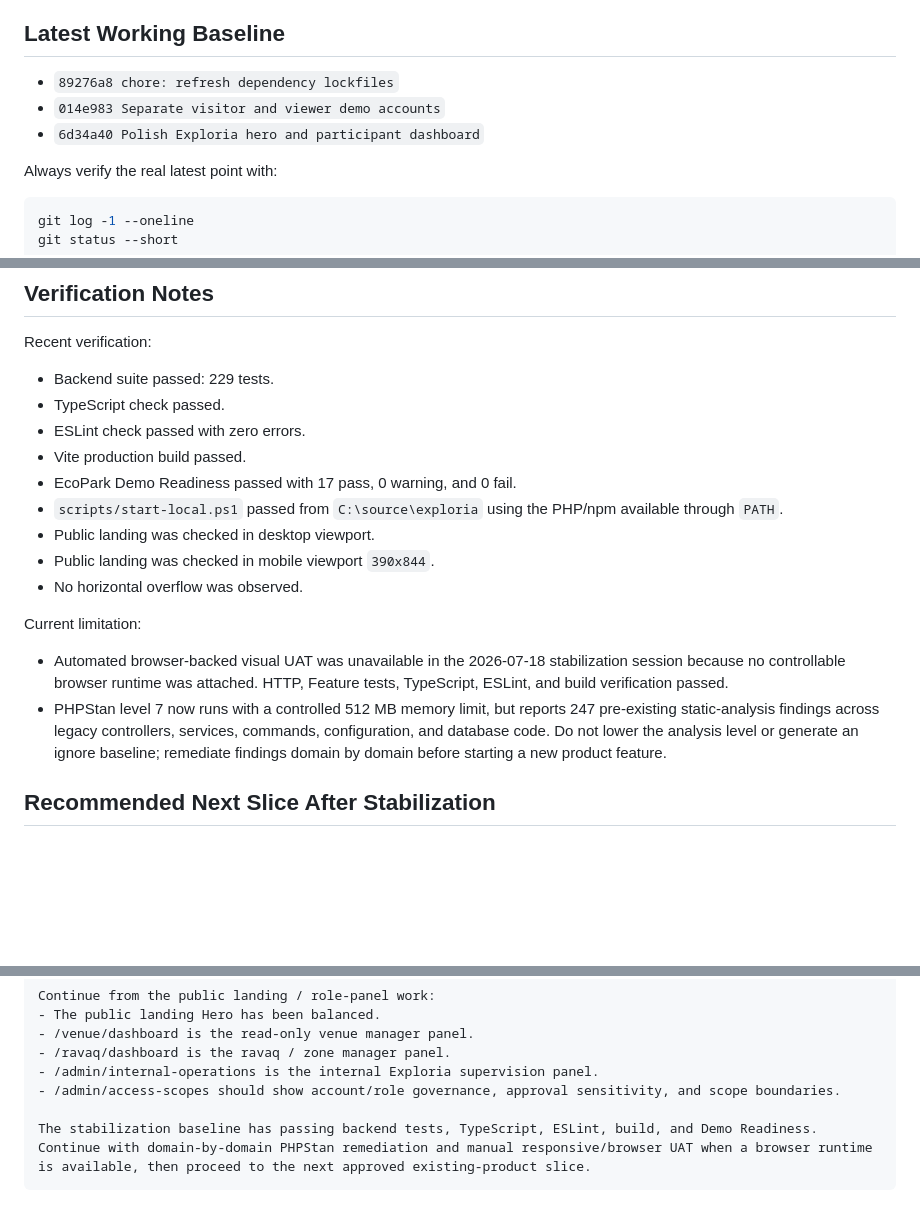
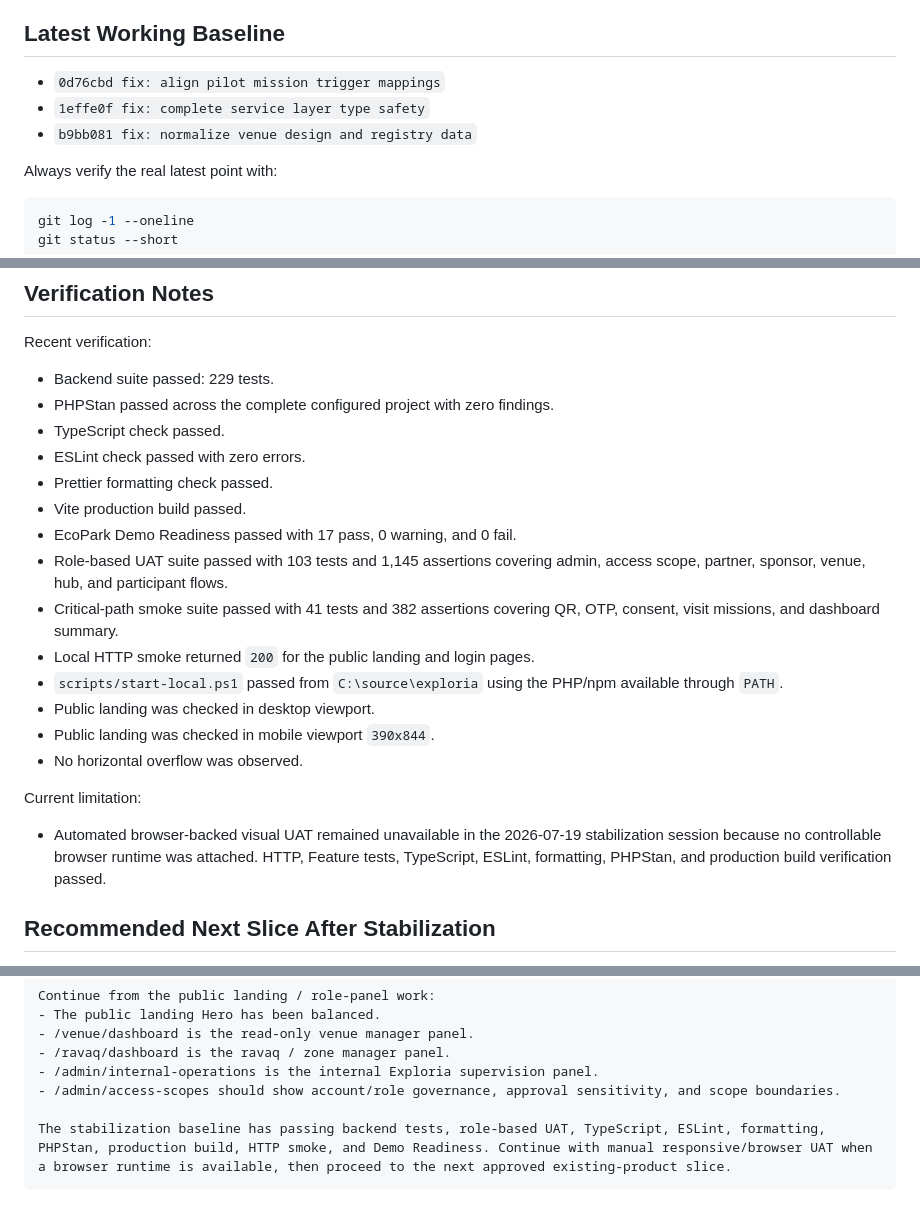
Before and after one commit to expomedia20-del/exploria, a Markdown page: docs/25-current-handoff.md, 3 parts joined by grey strips. Drawn GitHub-style; blank space fills up the shorter version.

Commit message:
docs: refresh stabilization handoff evidence

````diff
--- a/docs/25-current-handoff.md
+++ b/docs/25-current-handoff.md
@@ -9,9 +9,9 @@
 
 ## Latest Working Baseline
 
-- `89276a8 chore: refresh dependency lockfiles`
-- `014e983 Separate visitor and viewer demo accounts`
-- `6d34a40 Polish Exploria hero and participant dashboard`
+- `0d76cbd fix: align pilot mission trigger mappings`
+- `1effe0f fix: complete service layer type safety`
+- `b9bb081 fix: normalize venue design and registry data`
 
 Always verify the real latest point with:
 
@@ -79,10 +79,15 @@ php artisan exploria:demo-readiness --json
 Recent verification:
 
 - Backend suite passed: 229 tests.
+- PHPStan passed across the complete configured project with zero findings.
 - TypeScript check passed.
 - ESLint check passed with zero errors.
+- Prettier formatting check passed.
 - Vite production build passed.
 - EcoPark Demo Readiness passed with 17 pass, 0 warning, and 0 fail.
+- Role-based UAT suite passed with 103 tests and 1,145 assertions covering admin, access scope, partner, sponsor, venue, hub, and participant flows.
+- Critical-path smoke suite passed with 41 tests and 382 assertions covering QR, OTP, consent, visit missions, and dashboard summary.
+- Local HTTP smoke returned `200` for the public landing and login pages.
 - `scripts/start-local.ps1` passed from `C:\source\exploria` using the PHP/npm available through `PATH`.
 - Public landing was checked in desktop viewport.
 - Public landing was checked in mobile viewport `390x844`.
@@ -90,8 +95,7 @@ Recent verification:
 
 Current limitation:
 
-- Automated browser-backed visual UAT was unavailable in the 2026-07-18 stabilization session because no controllable browser runtime was attached. HTTP, Feature tests, TypeScript, ESLint, and build verification passed.
-- PHPStan level 7 now runs with a controlled 512 MB memory limit, but reports 247 pre-existing static-analysis findings across legacy controllers, services, commands, configuration, and database code. Do not lower the analysis level or generate an ignore baseline; remediate findings domain by domain before starting a new product feature.
+- Automated browser-backed visual UAT remained unavailable in the 2026-07-19 stabilization session because no controllable browser runtime was attached. HTTP, Feature tests, TypeScript, ESLint, formatting, PHPStan, and production build verification passed.
 
 ## Recommended Next Slice After Stabilization
 
@@ -140,5 +144,5 @@ Continue from the public landing / role-panel work:
 - /admin/internal-operations is the internal Exploria supervision panel.
 - /admin/access-scopes should show account/role governance, approval sensitivity, and scope boundaries.
 
-The stabilization baseline has passing backend tests, TypeScript, ESLint, build, and Demo Readiness. Continue with domain-by-domain PHPStan remediation and manual responsive/browser UAT when a browser runtime is available, then proceed to the next approved existing-product slice.
+The stabilization baseline has passing backend tests, role-based UAT, TypeScript, ESLint, formatting, PHPStan, production build, HTTP smoke, and Demo Readiness. Continue with manual responsive/browser UAT when a browser runtime is available, then proceed to the next approved existing-product slice.
 ```
````
